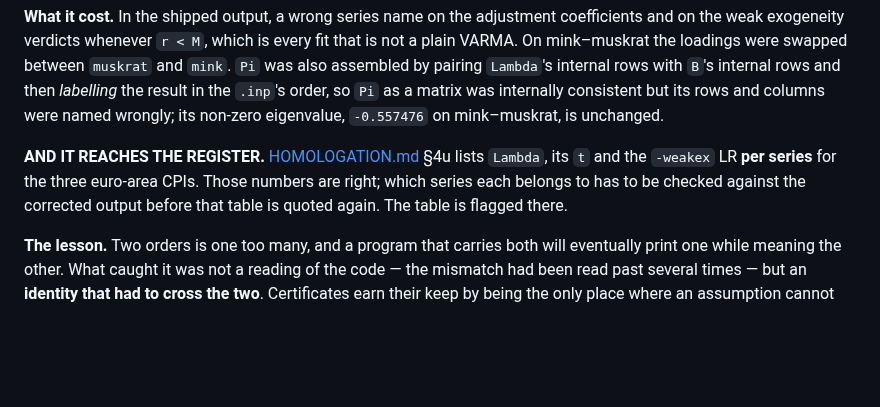
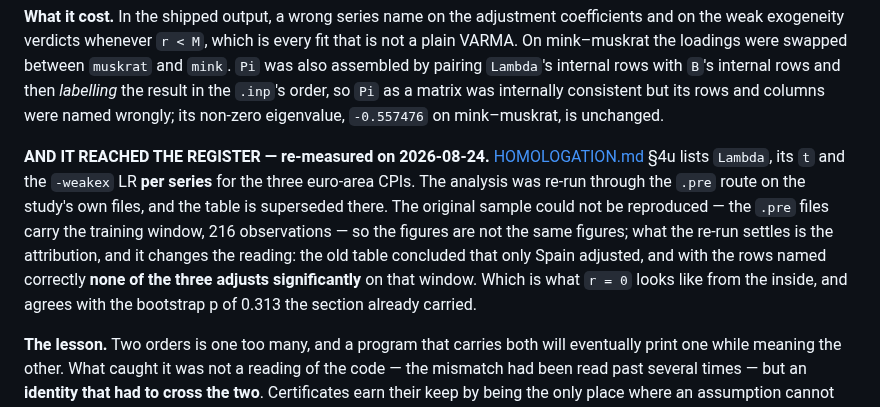
Before and after one commit to davidesg/atsw-gui, a Markdown page: docs/BUGS.md, the part around the change. GitHub-like rendering; blank space fills up the shorter version.

```diff
--- a/docs/BUGS.md
+++ b/docs/BUGS.md
@@ -184,11 +184,17 @@ with `B`'s internal rows and then *labelling* the result in the `.inp`'s order,
 so `Pi` as a matrix was internally consistent but its rows and columns were named
 wrongly; its non-zero eigenvalue, `-0.557476` on mink–muskrat, is unchanged.
 
-**AND IT REACHES THE REGISTER.** [HOMOLOGATION.md](HOMOLOGATION.md) §4u lists
-`Lambda`, its `t` and the `-weakex` LR **per series** for the three euro-area
-CPIs. Those numbers are right; which series each belongs to has to be checked
-against the corrected output before that table is quoted again. The table is
-flagged there.
+**AND IT REACHED THE REGISTER — re-measured on 2026-08-24.**
+[HOMOLOGATION.md](HOMOLOGATION.md) §4u lists `Lambda`, its `t` and the `-weakex`
+LR **per series** for the three euro-area CPIs. The analysis was re-run through
+the `.pre` route on the study's own files, and the table is superseded there.
+The original sample could not be reproduced — the `.pre` files carry the
+training window, 216 observations — so the figures are not the same figures;
+what the re-run settles is the attribution, and it changes the reading: the old
+table concluded that only Spain adjusted, and with the rows named correctly
+**none of the three adjusts significantly** on that window. Which is what `r = 0`
+looks like from the inside, and agrees with the bootstrap p of 0.313 the section
+already carried.
 
 **The lesson.** Two orders is one too many, and a program that carries both will
 eventually print one while meaning the other. What caught it was not a reading of
```
Also changed, not shown: docs/HOMOLOGATION.md (+51 -2 lines).
